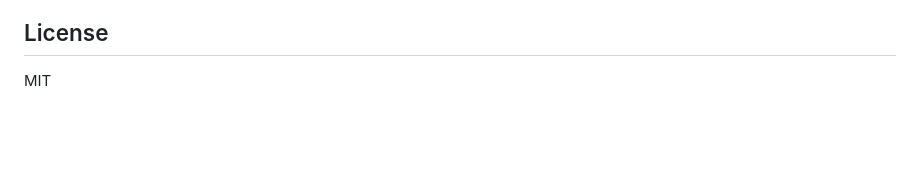
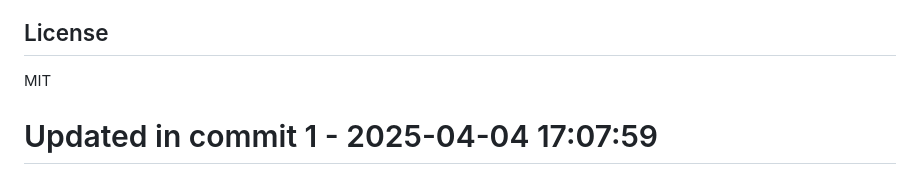
Before and after one commit to llamasearchai/llamadatasets, a Markdown page: README.md, the part around the change. GitHub-like rendering; blank space fills up the shorter version.

```diff
--- a/README.md
+++ b/README.md
@@ -260,3 +260,4 @@ Contributions are welcome! Please feel free to submit a Pull Request.
 ## License
 
 MIT
+# Updated in commit 1 - 2025-04-04 17:07:59
```
